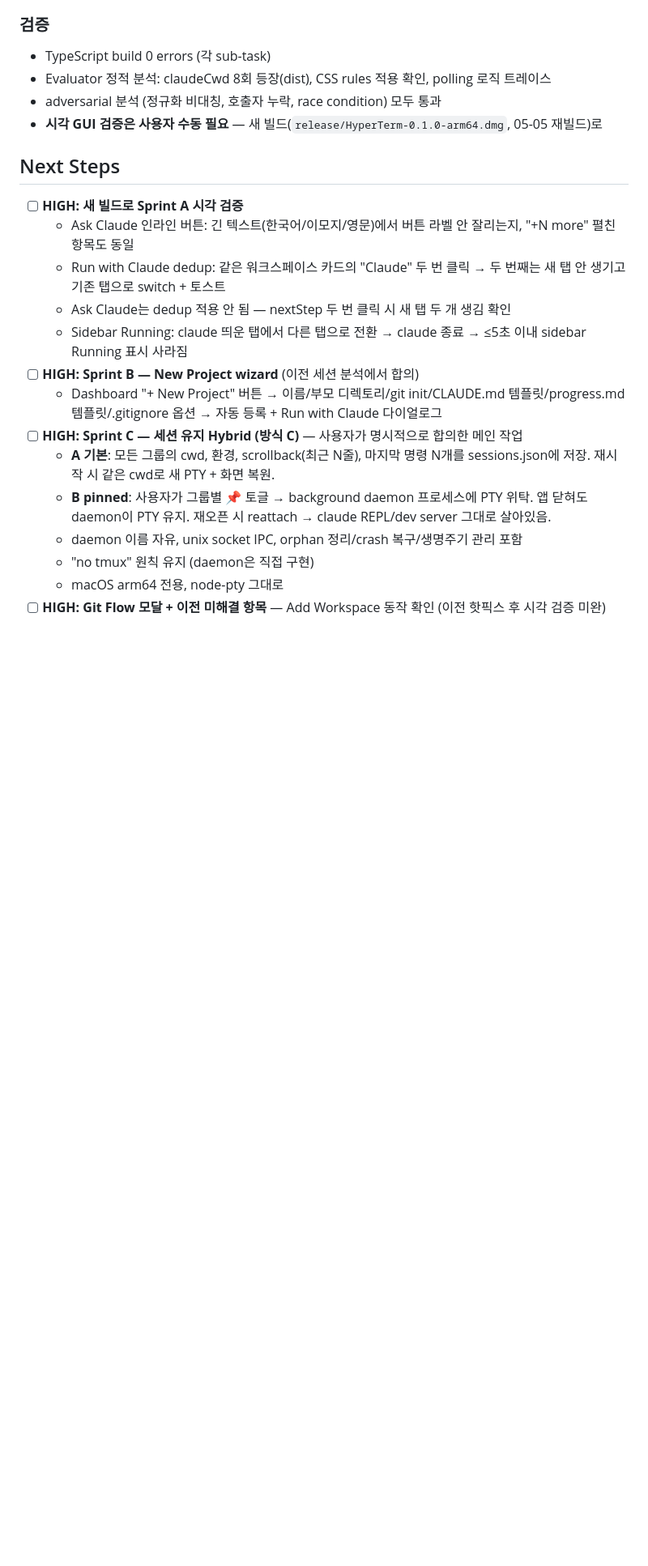
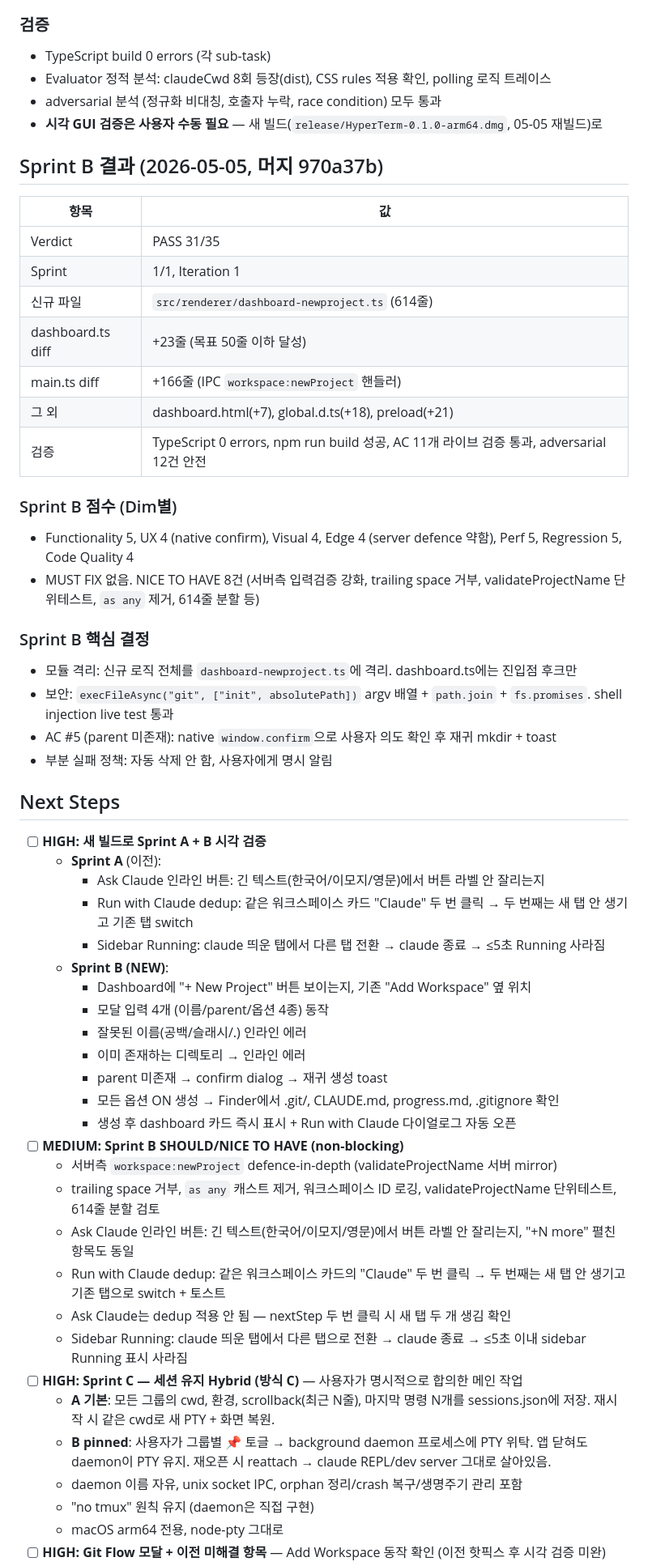
Before and after one commit to robothannu/hyperterm, a Markdown page: progress.md, the part around one of its changes. Shown at 81% size. GitHub-like rendering; blank space fills up the shorter version.

Commit message:
chore: progress.md — Sprint B (New Project wizard) PASS 31/35 + 머지 + 다음 단계 갱신

```diff
--- a/progress.md
+++ b/progress.md
@@ -37,14 +38,49 @@
 - adversarial 분석 (정규화 비대칭, 호출자 누락, race condition) 모두 통과
 - **시각 GUI 검증은 사용자 수동 필요** — 새 빌드(`release/HyperTerm-0.1.0-arm64.dmg`, 05-05 재빌드)로
 
+## Sprint B 결과 (2026-05-05, 머지 970a37b)
+
+| 항목 | 값 |
+|---|---|
+| Verdict | PASS 31/35 |
+| Sprint | 1/1, Iteration 1 |
+| 신규 파일 | `src/renderer/dashboard-newproject.ts` (614줄) |
+| dashboard.ts diff | +23줄 (목표 50줄 이하 달성) |
+| main.ts diff | +166줄 (IPC `workspace:newProject` 핸들러) |
+| 그 외 | dashboard.html(+7), global.d.ts(+18), preload(+21) |
+| 검증 | TypeScript 0 errors, npm run build 성공, AC 11개 라이브 검증 통과, adversarial 12건 안전 |
+
+### Sprint B 점수 (Dim별)
+- Functionality 5, UX 4 (native confirm), Visual 4, Edge 4 (server defence 약함), Perf 5, Regression 5, Code Quality 4
+- MUST FIX 없음. NICE TO HAVE 8건 (서버측 입력검증 강화, trailing space 거부, validateProjectName 단위테스트, `as any` 제거, 614줄 분할 등)
+
+### Sprint B 핵심 결정
+- 모듈 격리: 신규 로직 전체를 `dashboard-newproject.ts`에 격리. dashboard.ts에는 진입점 후크만
+- 보안: `execFileAsync("git", ["init", absolutePath])` argv 배열 + `path.join` + `fs.promises`. shell injection live test 통과
+- AC #5 (parent 미존재): native `window.confirm`으로 사용자 의도 확인 후 재귀 mkdir + toast
+- 부분 실패 정책: 자동 삭제 안 함, 사용자에게 명시 알림
+
 ## Next Steps
-- [ ] **HIGH: 새 빌드로 Sprint A 시각 검증**
+- [ ] **HIGH: 새 빌드로 Sprint A + B 시각 검증**
+  - **Sprint A** (이전):
+    - Ask Claude 인라인 버튼: 긴 텍스트(한국어/이모지/영문)에서 버튼 라벨 안 잘리는지
+    - Run with Claude dedup: 같은 워크스페이스 카드 "Claude" 두 번 클릭 → 두 번째는 새 탭 안 생기고 기존 탭 switch
+    - Sidebar Running: claude 띄운 탭에서 다른 탭 전환 → claude 종료 → ≤5초 Running 사라짐
+  - **Sprint B (NEW)**:
+    - Dashboard에 "+ New Project" 버튼 보이는지, 기존 "Add Workspace" 옆 위치
+    - 모달 입력 4개 (이름/parent/옵션 4종) 동작
+    - 잘못된 이름(공백/슬래시/.) 인라인 에러
+    - 이미 존재하는 디렉토리 → 인라인 에러
+    - parent 미존재 → confirm dialog → 재귀 생성 toast
+    - 모든 옵션 ON 생성 → Finder에서 .git/, CLAUDE.md, progress.md, .gitignore 확인
+    - 생성 후 dashboard 카드 즉시 표시 + Run with Claude 다이얼로그 자동 오픈
+- [ ] **MEDIUM: Sprint B SHOULD/NICE TO HAVE (non-blocking)**
+  - 서버측 `workspace:newProject` defence-in-depth (validateProjectName 서버 mirror)
+  - trailing space 거부, `as any` 캐스트 제거, 워크스페이스 ID 로깅, validateProjectName 단위테스트, 614줄 분할 검토
   - Ask Claude 인라인 버튼: 긴 텍스트(한국어/이모지/영문)에서 버튼 라벨 안 잘리는지, "+N more" 펼친 항목도 동일
   - Run with Claude dedup: 같은 워크스페이스 카드의 "Claude" 두 번 클릭 → 두 번째는 새 탭 안 생기고 기존 탭으로 switch + 토스트
   - Ask Claude는 dedup 적용 안 됨 — nextStep 두 번 클릭 시 새 탭 두 개 생김 확인
   - Sidebar Running: claude 띄운 탭에서 다른 탭으로 전환 → claude 종료 → ≤5초 이내 sidebar Running 표시 사라짐
-- [ ] **HIGH: Sprint B — New Project wizard** (이전 세션 분석에서 합의)
-  - Dashboard "+ New Project" 버튼 → 이름/부모 디렉토리/git init/CLAUDE.md 템플릿/progress.md 템플릿/.gitignore 옵션 → 자동 등록 + Run with Claude 다이얼로그
 - [ ] **HIGH: Sprint C — 세션 유지 Hybrid (방식 C)** — 사용자가 명시적으로 합의한 메인 작업
   - **A 기본**: 모든 그룹의 cwd, 환경, scrollback(최근 N줄), 마지막 명령 N개를 sessions.json에 저장. 재시작 시 같은 cwd로 새 PTY + 화면 복원.
   - **B pinned**: 사용자가 그룹별 📌 토글 → background daemon 프로세스에 PTY 위탁. 앱 닫혀도 daemon이 PTY 유지. 재오픈 시 reattach → claude REPL/dev server 그대로 살아있음.
```
Also changed, not shown: other parts of progress.md (+6 -5 lines).
